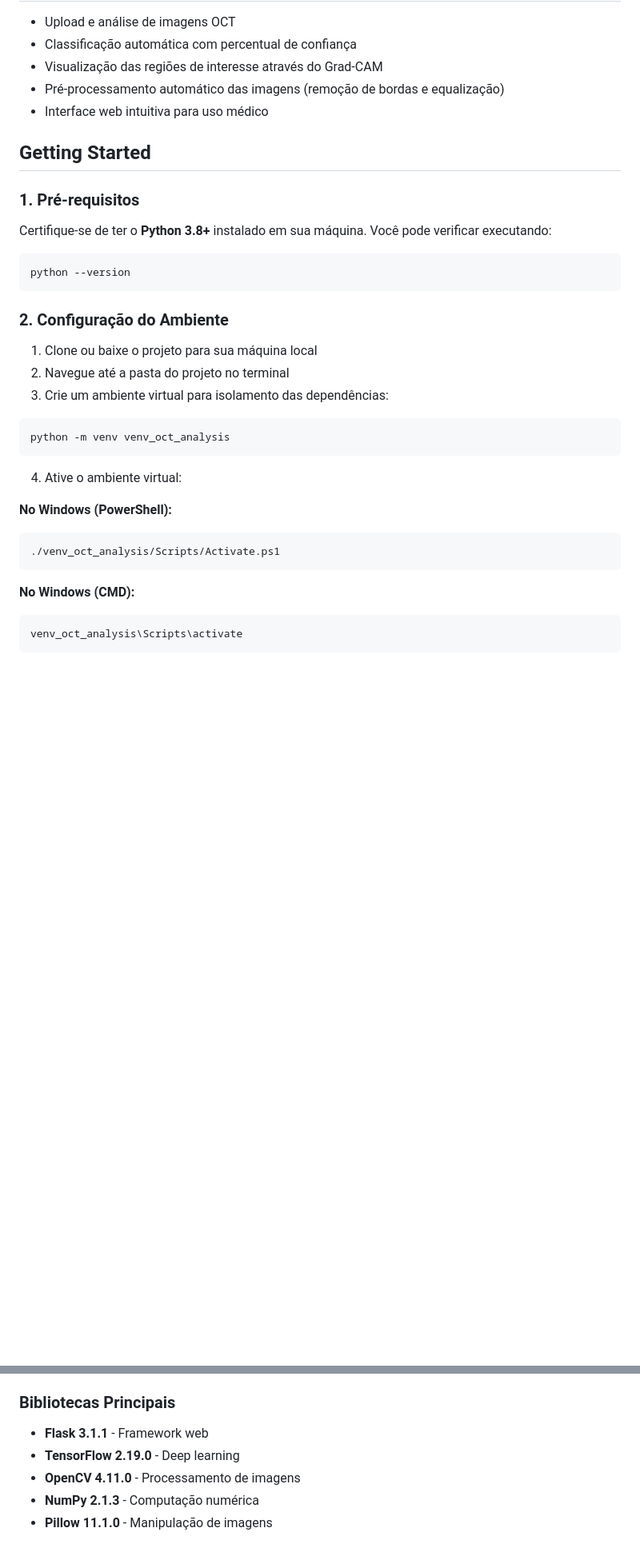
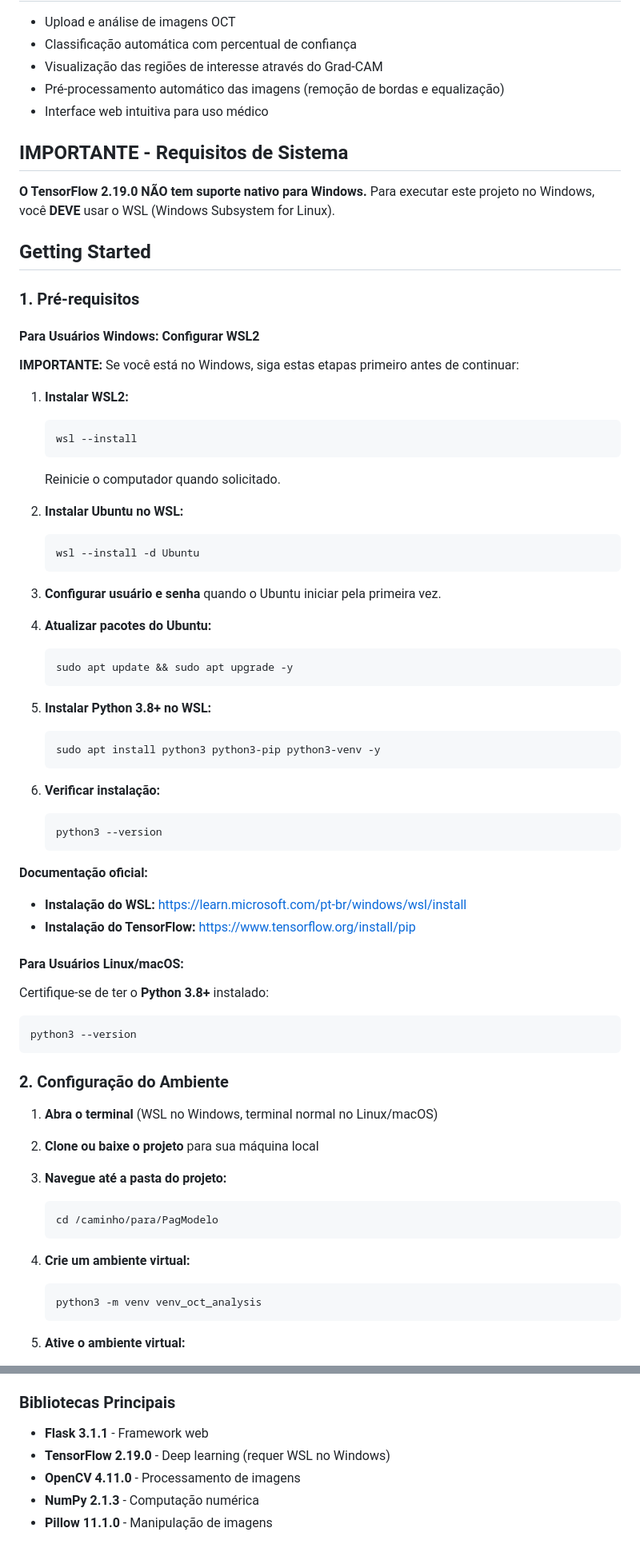
Before and after one commit to RaquelNeres/PagModelo, a Markdown page: README.md, 2 parts joined by grey strips. Shown: that part at 80% size. GitHub-like rendering; blank space fills up the shorter version.

````diff
--- a/README.md
+++ b/README.md
@@ -19,35 +19,74 @@ As tecnologias utilizadas incluem: **Flask** (backend), **TensorFlow/Keras** (ma
 - Pré-processamento automático das imagens (remoção de bordas e equalização)
 - Interface web intuitiva para uso médico
 
+## IMPORTANTE - Requisitos de Sistema
+
+**O TensorFlow 2.19.0 NÃO tem suporte nativo para Windows.** Para executar este projeto no Windows, você **DEVE** usar o WSL (Windows Subsystem for Linux).
+
+
 ## Getting Started
 
 ### 1. Pré-requisitos
 
-Certifique-se de ter o **Python 3.8+** instalado em sua máquina. Você pode verificar executando:
+#### Para Usuários Windows: Configurar WSL2
+
+**IMPORTANTE:** Se você está no Windows, siga estas etapas primeiro antes de continuar:
+
+1. **Instalar WSL2:**
+   ```powershell
+   wsl --install
+   ```
+   Reinicie o computador quando solicitado.
+
+2. **Instalar Ubuntu no WSL:**
+   ```powershell
+   wsl --install -d Ubuntu
+   ```
+
+3. **Configurar usuário e senha** quando o Ubuntu iniciar pela primeira vez.
+
+4. **Atualizar pacotes do Ubuntu:**
+   ```bash
+   sudo apt update && sudo apt upgrade -y
+   ```
+
+5. **Instalar Python 3.8+ no WSL:**
+   ```bash
+   sudo apt install python3 python3-pip python3-venv -y
+   ```
+
+6. **Verificar instalação:**
+   ```bash
+   python3 --version
+   ```
+
+**Documentação oficial:**
+- **Instalação do WSL:** https://learn.microsoft.com/pt-br/windows/wsl/install
+- **Instalação do TensorFlow:** https://www.tensorflow.org/install/pip
+
+#### Para Usuários Linux/macOS:
+
+Certifique-se de ter o **Python 3.8+** instalado:
 
 ```bash
-python --version
+python3 --version
 ```
 
 ### 2. Configuração do Ambiente
 
-1. Clone ou baixe o projeto para sua máquina local
-2. Navegue até a pasta do projeto no terminal
-3. Crie um ambiente virtual para isolamento das dependências:
+1. **Abra o terminal** (WSL no Windows, terminal normal no Linux/macOS)
 
-```bash
-python -m venv venv_oct_analysis
-```
+2. **Clone ou baixe o projeto** para sua máquina local
 
-4. Ative o ambiente virtual:
+3. **Navegue até a pasta do projeto:**
+   ```bash
+   cd /caminho/para/PagModelo
+   ```
 
-**No Windows (PowerShell):**
-```bash
-./venv_oct_analysis/Scripts/Activate.ps1
-```
+4. **Crie um ambiente virtual:**
+   ```bash
+   python3 -m venv venv_oct_analysis
+   ```
 
-**No Windows (CMD):**
-```bash
-venv_oct_analysis\Scripts\activate
-```
+5. **Ative o ambiente virtual:**
 
@@ -130,7 +179,7 @@ A aplicação estará disponível em: **http://localhost:5000** ou **http://127.
 
 ### Bibliotecas Principais
 - **Flask 3.1.1** - Framework web
-- **TensorFlow 2.19.0** - Deep learning
+- **TensorFlow 2.19.0** - Deep learning (requer WSL no Windows)
 - **OpenCV 4.11.0** - Processamento de imagens
 - **NumPy 2.1.3** - Computação numérica
 - **Pillow 11.1.0** - Manipulação de imagens
````
Also changed, not shown: other parts of README.md (+61 -12 lines).
